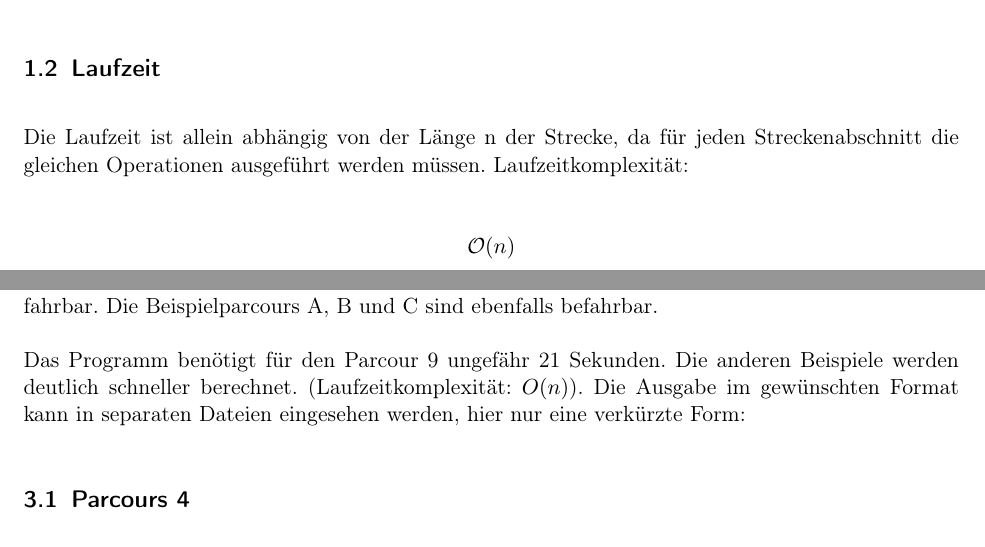
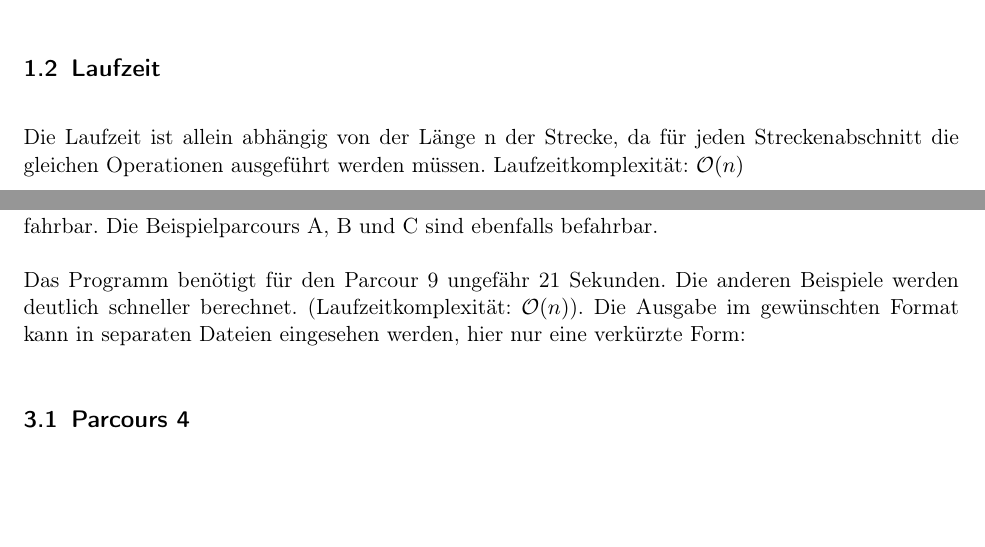
Before and after one commit to laurenzfg/bwinf35-radfahrspass-doku, a LaTeX document (skript.tex, which reads beispiele.tex, loesungsidee.tex): two parts of pages 2 and 4 of 5, joined at a grey line, cut so that both start at the same text, the shorter picture padded with empty space. Compiled offline with pdfLaTeX; an older LaTeX class or package is replaced by its successor.

Commit message:
Gegenvorschlag O(n) (#3)
Korrektur Landau-Notation

```diff
--- a/beispiele.tex
+++ b/beispiele.tex
@@ -4,7 +4,7 @@ Der Kompilierungsbefehl lautet:
 
 Von den zusätzlichen Parcours lassen sich Parcours 4 und 9 befahren. Die anderen sind nicht befahrbar. Die Beispielparcours A, B und C sind ebenfalls befahrbar.
 
-Das Programm benötigt für den Parcour 9 ungefähr 21 Sekunden. Die anderen Beispiele werden deutlich schneller berechnet. (Laufzeitkomplexität: \(O(n)\)).
+Das Programm benötigt für den Parcour 9 ungefähr 21 Sekunden. Die anderen Beispiele werden deutlich schneller berechnet. (Laufzeitkomplexität: \(\mathcal O(n)\)).
 Die Ausgabe im gewünschten Format kann in separaten Dateien eingesehen werden, hier nur eine verkürzte Form:
 \subsection{Parcours 4}
 	Programmausgabe:\\
--- a/loesungsidee.tex
+++ b/loesungsidee.tex
@@ -15,8 +15,4 @@
 	eine weitere Größe merken: Die Anzahl der Umwandlungen von Brems- in Beschleunigungsvorgänge. Die Anzahl dieser Umwandlungen entspricht
 	den zu Beginn nötigen Beschleunigungen auf geraden Streckenabschnitten. Auf den restlichen geraden Streckenabschnitten muss abgebremst werden.
 \subsection{Laufzeit}
-	Die Laufzeit ist allein abhängig von der Länge n der Strecke, da für jeden Streckenabschnitt die gleichen Operationen ausgeführt werden müssen. Laufzeitkomplexität:
-
-	\[
-		\mathcal O(n)
-	\]
+	Die Laufzeit ist allein abhängig von der Länge n der Strecke, da für jeden Streckenabschnitt die gleichen Operationen ausgeführt werden müssen. Laufzeitkomplexität: \(\mathcal O(n)\)
```
